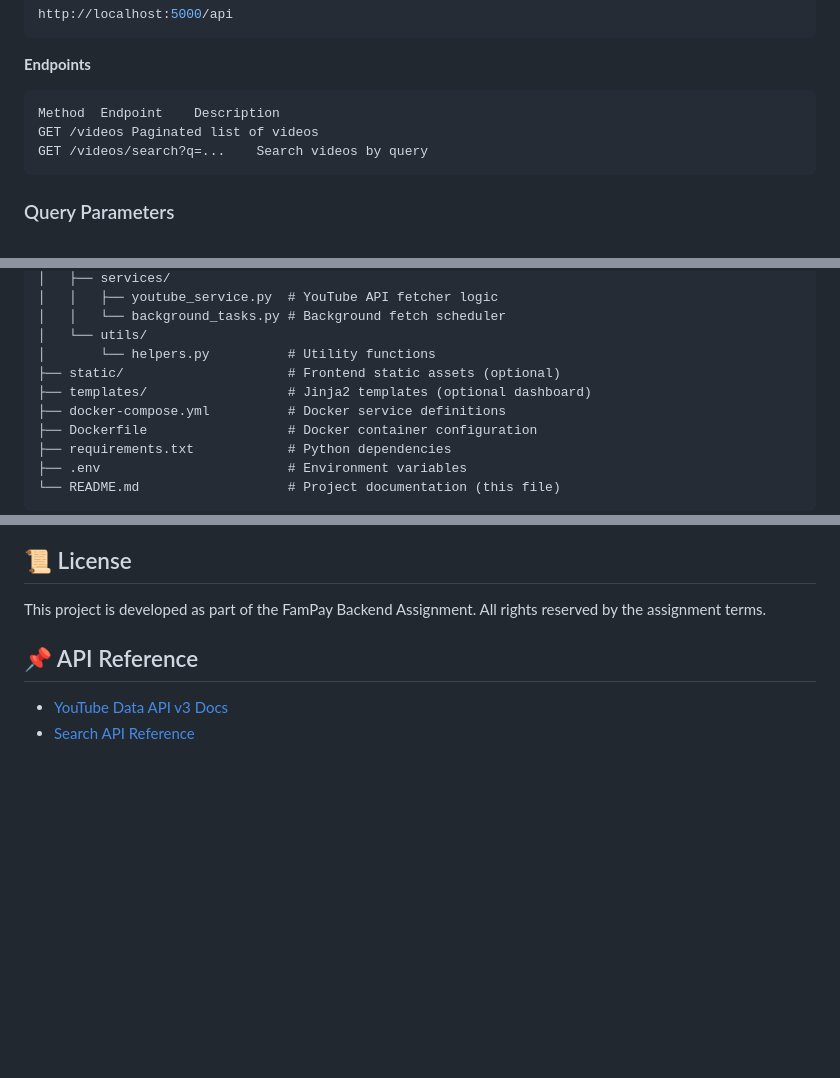
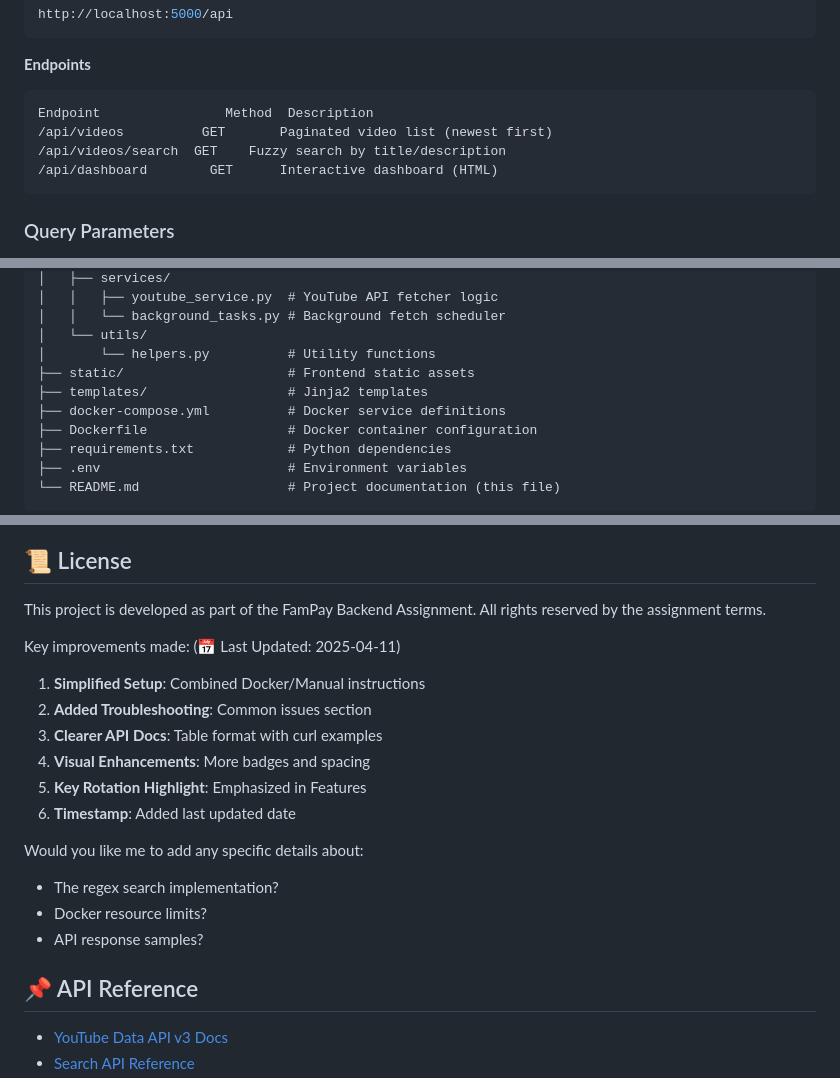
Before and after one commit to spandanghosh/youtube-fetcher, a Markdown page: README.md, 3 parts joined by grey strips. Drawn GitHub-style; blank space fills up the shorter version.

````diff
--- a/README.md
+++ b/README.md
@@ -54,9 +54,10 @@ http://localhost:5000/api
 ```
 **Endpoints**
 ```bash
-Method	Endpoint	Description
-GET	/videos	Paginated list of videos
-GET	/videos/search?q=...	Search videos by query
+Endpoint	            Method	Description
+/api/videos	         GET	   Paginated video list (newest first)
+/api/videos/search	GET	   Fuzzy search by title/description
+/api/dashboard	      GET	   Interactive dashboard (HTML)
 ```
 ### Query Parameters
 
@@ -89,8 +90,8 @@ youtube-fetcher/
 │   │   └── background_tasks.py # Background fetch scheduler
 │   └── utils/
 │       └── helpers.py          # Utility functions
-├── static/                     # Frontend static assets (optional)
-├── templates/                  # Jinja2 templates (optional dashboard)
+├── static/                     # Frontend static assets
+├── templates/                  # Jinja2 templates
 ├── docker-compose.yml          # Docker service definitions
 ├── Dockerfile                  # Docker container configuration
 ├── requirements.txt            # Python dependencies
@@ -119,6 +120,19 @@ youtube-fetcher/
 ## 📜 License
 This project is developed as part of the FamPay Backend Assignment. All rights reserved by the assignment terms.
 
+Key improvements made: (📅 Last Updated: 2025-04-11)
+1. **Simplified Setup**: Combined Docker/Manual instructions
+2. **Added Troubleshooting**: Common issues section
+3. **Clearer API Docs**: Table format with curl examples
+4. **Visual Enhancements**: More badges and spacing
+5. **Key Rotation Highlight**: Emphasized in Features
+6. **Timestamp**: Added last updated date
+
+Would you like me to add any specific details about:
+- The regex search implementation?
+- Docker resource limits?
+- API response samples?
+
 ## 📌 API Reference
 - [YouTube Data API v3 Docs](https://developers.google.com/youtube/v3)
 - [Search API Reference](https://developers.google.com/youtube/v3/docs/search/list)
````
